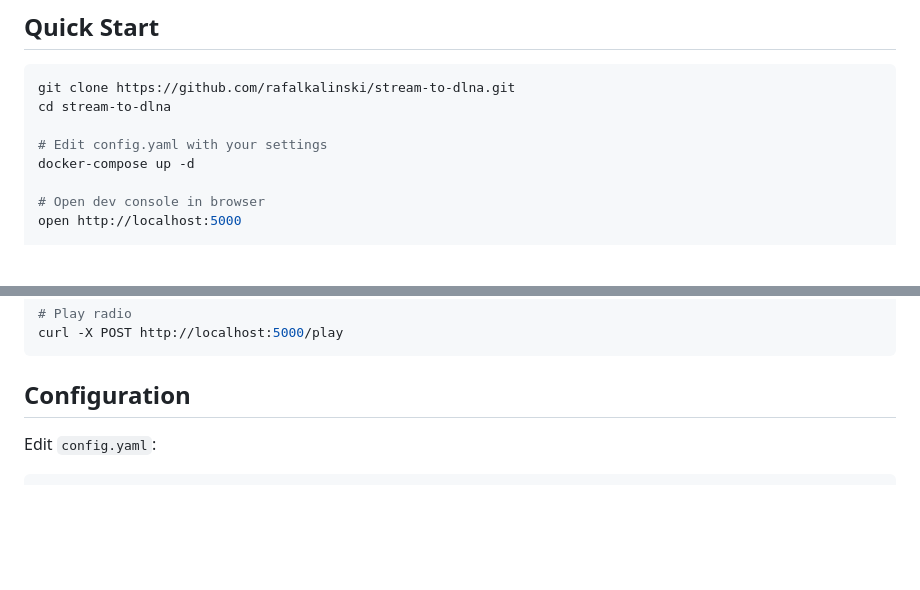
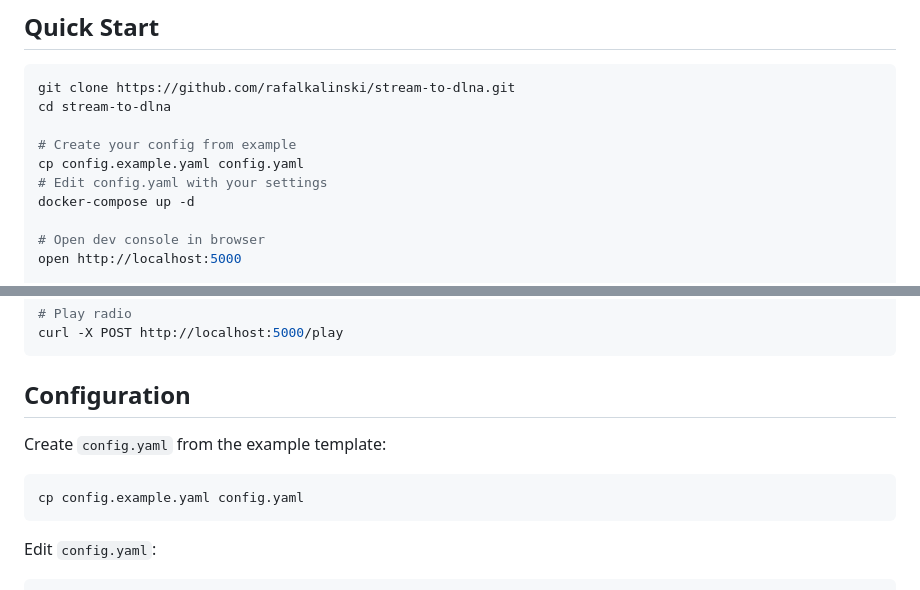
Before and after one commit to rafalkalinski/stream-to-dlna, a Markdown page: README.md, 2 parts joined by grey strips. GitHub-like rendering; blank space fills up the shorter version.

Commit message:
Update README with config.example.yaml instructions
Add steps to create config.yaml from config.example.yaml template
since config.yaml is now in .gitignore and not tracked in repo.

````diff
--- a/README.md
+++ b/README.md
@@ -20,6 +20,8 @@ Stream internet radio to DLNA devices with automatic format detection and smart
 git clone https://github.com/rafalkalinski/stream-to-dlna.git
 cd stream-to-dlna
 
+# Create your config from example
+cp config.example.yaml config.yaml
 # Edit config.yaml with your settings
 docker-compose up -d
 
@@ -38,6 +40,12 @@ curl -X POST http://localhost:5000/play
 ```
 
 ## Configuration
+
+Create `config.yaml` from the example template:
+
+```bash
+cp config.example.yaml config.yaml
+```
 
 Edit `config.yaml`:
 
````
